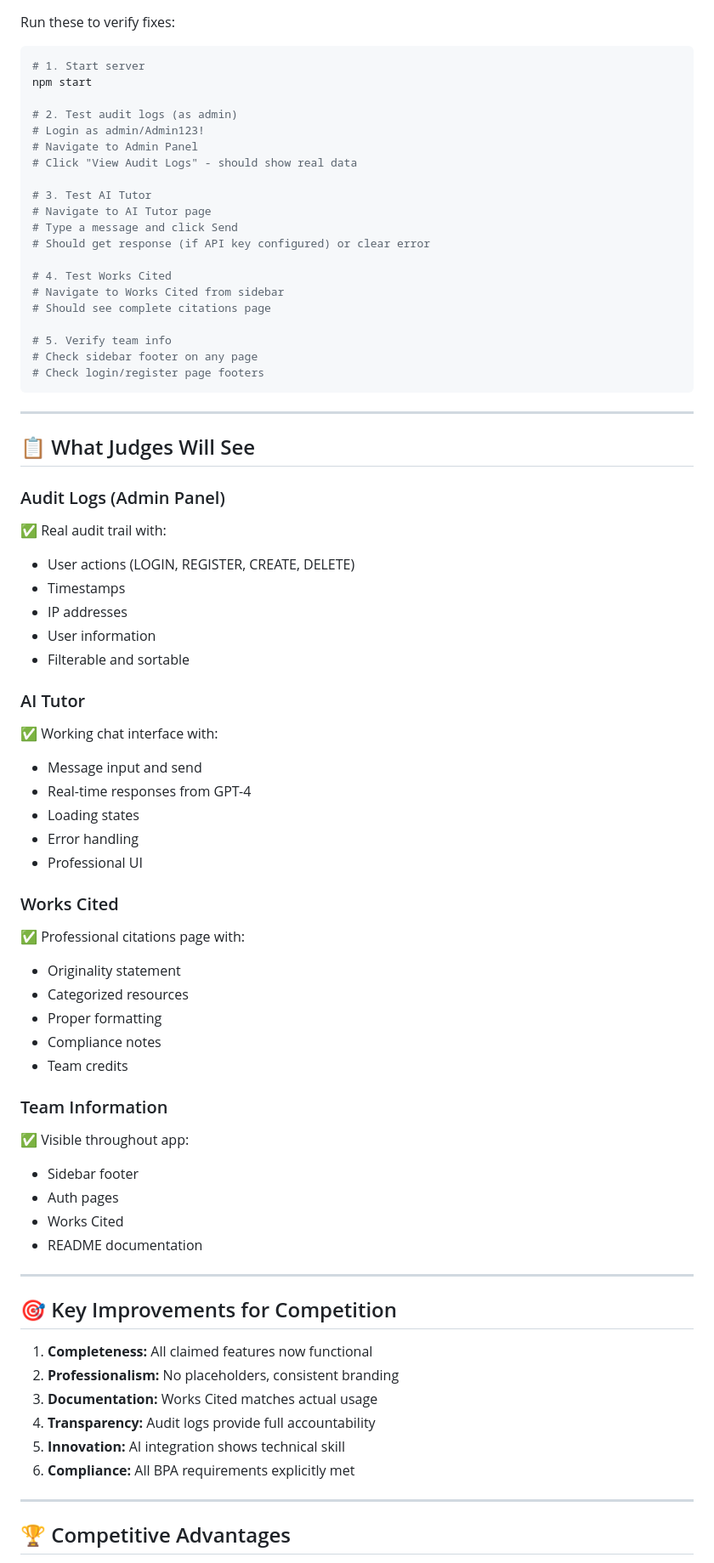
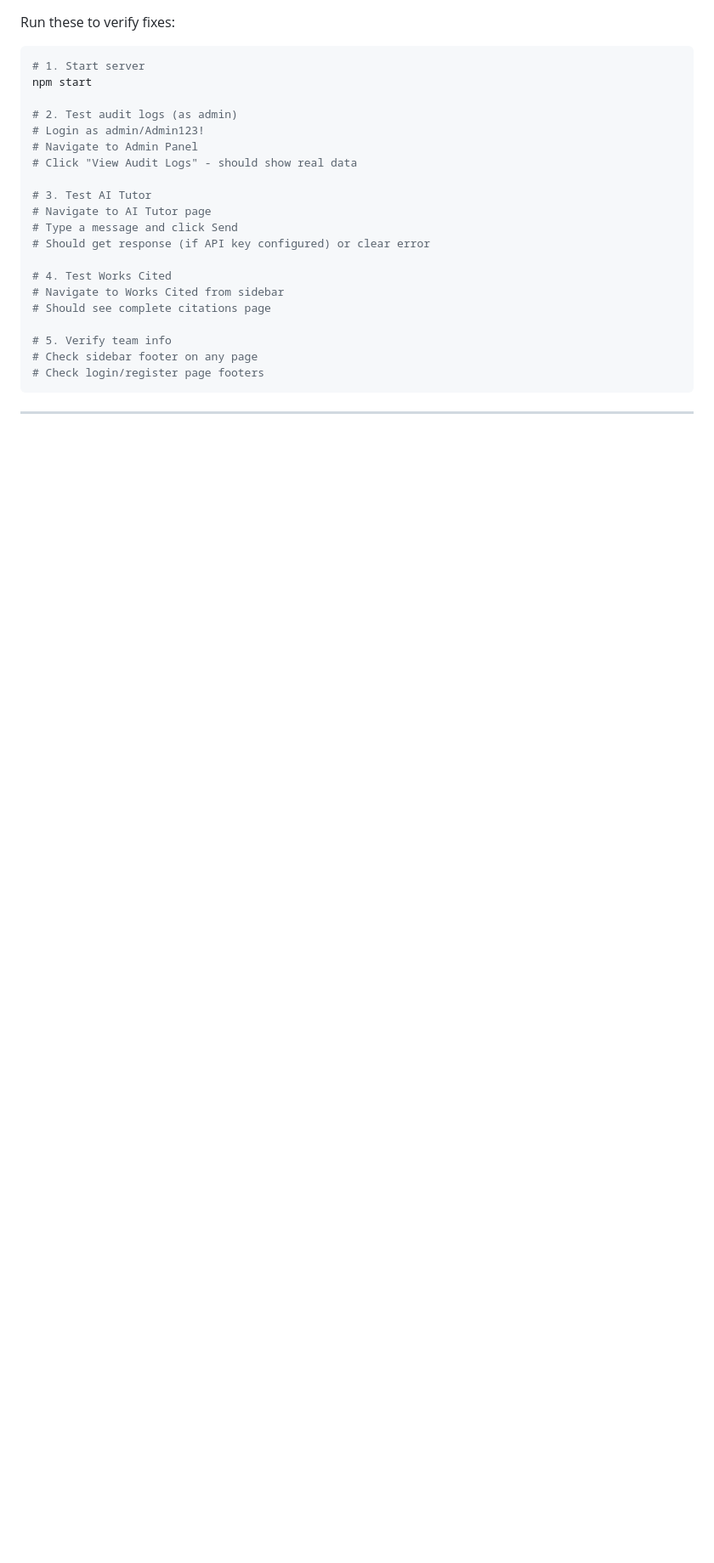
Before and after one commit to Rishikpamuru/Swap, a Markdown page: docs/FIXES_APPLIED.md, the part around one of its changes. Shown at 85% size. Rendered like a GitHub page; blank space fills up the shorter version.

Commit message:
Revise FIXES_APPLIED.md for clarity and updates

```diff
--- a/docs/FIXES_APPLIED.md
+++ b/docs/FIXES_APPLIED.md
@@ -140,51 +122,3 @@ npm start
 
 ---
 
-## 📋 What Judges Will See
-
-### Audit Logs (Admin Panel)
-✅ Real audit trail with:
-- User actions (LOGIN, REGISTER, CREATE, DELETE)
-- Timestamps
-- IP addresses
-- User information
-- Filterable and sortable
-
-### AI Tutor
-✅ Working chat interface with:
-- Message input and send
-- Real-time responses from GPT-4
-- Loading states
-- Error handling
-- Professional UI
-
-### Works Cited
-✅ Professional citations page with:
-- Originality statement
-- Categorized resources
-- Proper formatting
-- Compliance notes
-- Team credits
-
-### Team Information
-✅ Visible throughout app:
-- Sidebar footer
-- Auth pages
-- Works Cited
-- README documentation
-
----
-
-## 🎯 Key Improvements for Competition
-
-1. **Completeness:** All claimed features now functional
-2. **Professionalism:** No placeholders, consistent branding
-3. **Documentation:** Works Cited matches actual usage
-4. **Transparency:** Audit logs provide full accountability
-5. **Innovation:** AI integration shows technical skill
-6. **Compliance:** All BPA requirements explicitly met
-
----
-
-## 🏆 Competitive Advantages
-
```
Also changed, not shown: other parts of docs/FIXES_APPLIED.md (+9 -57 lines).
